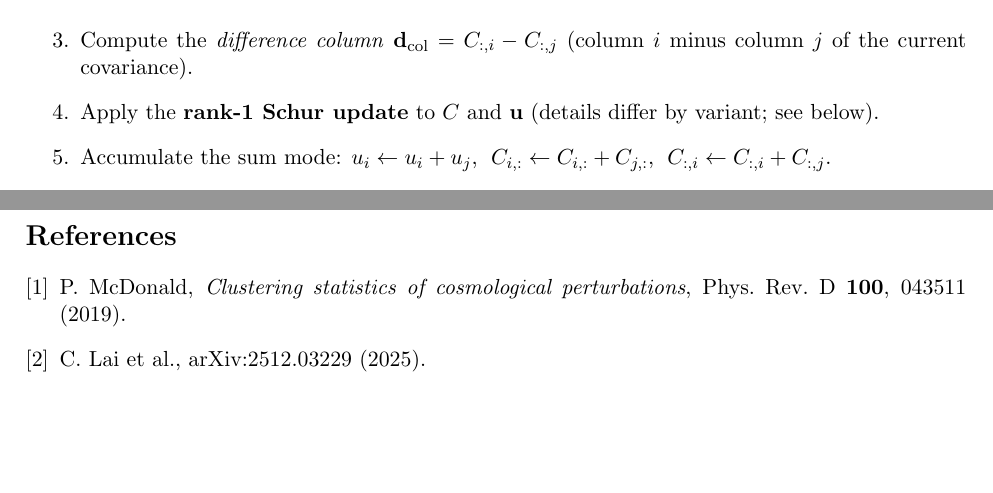
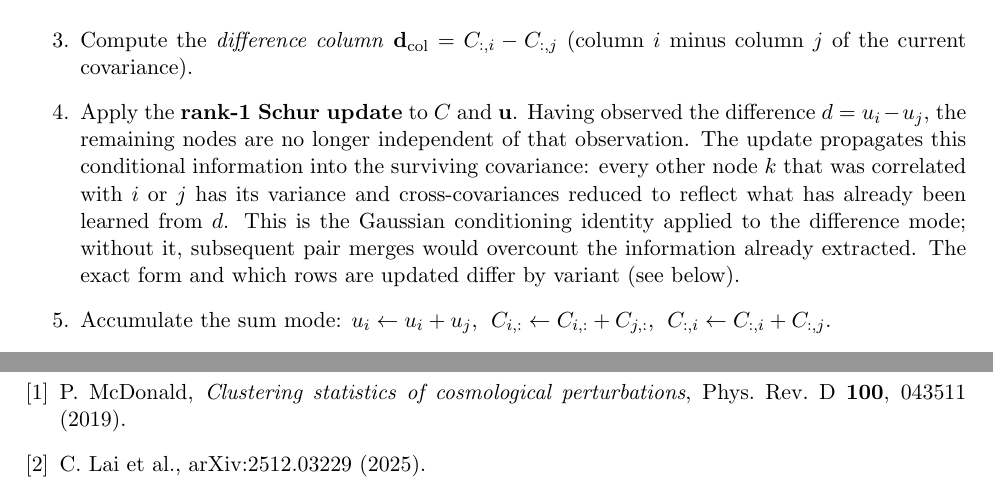
Before and after one commit to AlexGKim/PointPV, a LaTeX paper (docs/implementation_notes.tex): two parts of pages 2 and 4 of 4, joined at a grey line, cut so that both start at the same text, the shorter picture padded with empty space. Compiled offline with pdfLaTeX.

Commit message:
docs: explain purpose of rank-1 Schur update in implementation notes
Adds a conceptual explanation to the common-structure section: the
Schur update propagates conditional information from the observed
difference mode into the surviving covariance, preventing subsequent
merges from double-counting already-extracted information.

Also fixes missing amssymb package (needed for \lesssim).

Co-Authored-By: Claude Sonnet 4.6 <noreply@anthropic.com>

```diff
--- a/docs/implementation_notes.tex
+++ b/docs/implementation_notes.tex
@@ -1,5 +1,5 @@
 \documentclass[11pt]{article}
-\usepackage{amsmath}
+\usepackage{amsmath,amssymb}
 \usepackage{booktabs}
 \usepackage[colorlinks=true,linkcolor=blue,urlcolor=blue]{hyperref}
 \usepackage[margin=2.5cm]{geometry}
@@ -74,8 +74,18 @@ At each level $\ell$, every pair $(i,j)$ is processed in turn:
   \item Compute the \emph{difference column}
         $\mathbf{d}_\mathrm{col} = C_{:,i} - C_{:,j}$
         (column~$i$ minus column~$j$ of the current covariance).
-  \item Apply the \textbf{rank-1 Schur update} to $C$ and $\mathbf{u}$
-        (details differ by variant; see below).
+  \item Apply the \textbf{rank-1 Schur update} to $C$ and $\mathbf{u}$.
+        Having observed the difference $d = u_i - u_j$, the remaining
+        nodes are no longer independent of that observation.
+        The update propagates this conditional information into the
+        surviving covariance: every other node $k$ that was correlated
+        with $i$ or $j$ has its variance and cross-covariances reduced
+        to reflect what has already been learned from $d$.
+        This is the Gaussian conditioning identity applied to the
+        difference mode; without it, subsequent pair merges would
+        overcount the information already extracted.
+        The exact form and which rows are updated differ by variant
+        (see below).
   \item Accumulate the sum mode:
         $u_i \leftarrow u_i + u_j$,\;
         $C_{i,:} \leftarrow C_{i,:} + C_{j,:}$,\;
```
